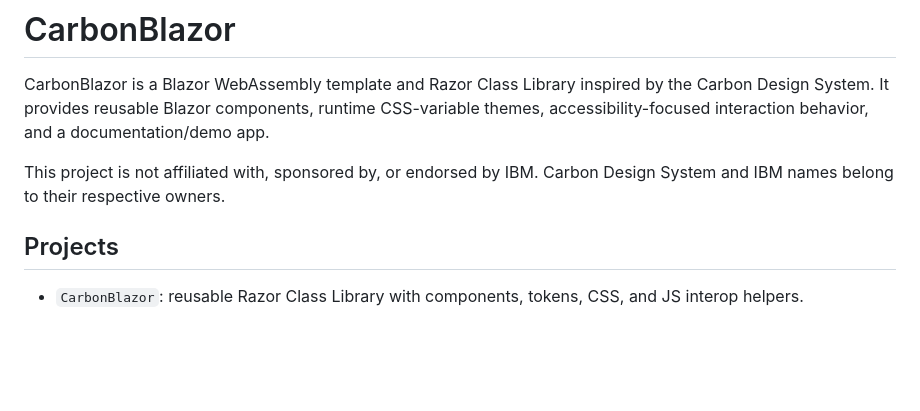
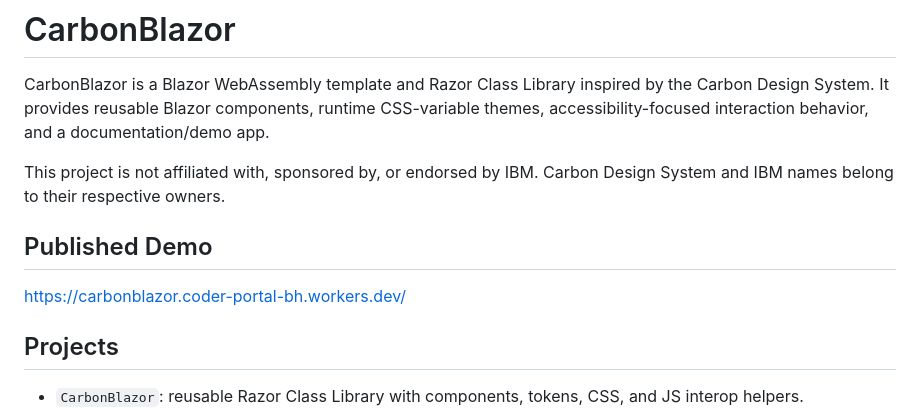
Before and after one commit to portalbh/CarbonBlazor, a Markdown page: README.md, the part around the change. GitHub-like rendering; blank space fills up the shorter version.

Commit message:
Add published demo link

```diff
--- a/README.md
+++ b/README.md
@@ -3,6 +3,10 @@
 CarbonBlazor is a Blazor WebAssembly template and Razor Class Library inspired by the Carbon Design System. It provides reusable Blazor components, runtime CSS-variable themes, accessibility-focused interaction behavior, and a documentation/demo app.
 
 This project is not affiliated with, sponsored by, or endorsed by IBM. Carbon Design System and IBM names belong to their respective owners.
+
+## Published Demo
+
+https://carbonblazor.coder-portal-bh.workers.dev/
 
 ## Projects
 
```
